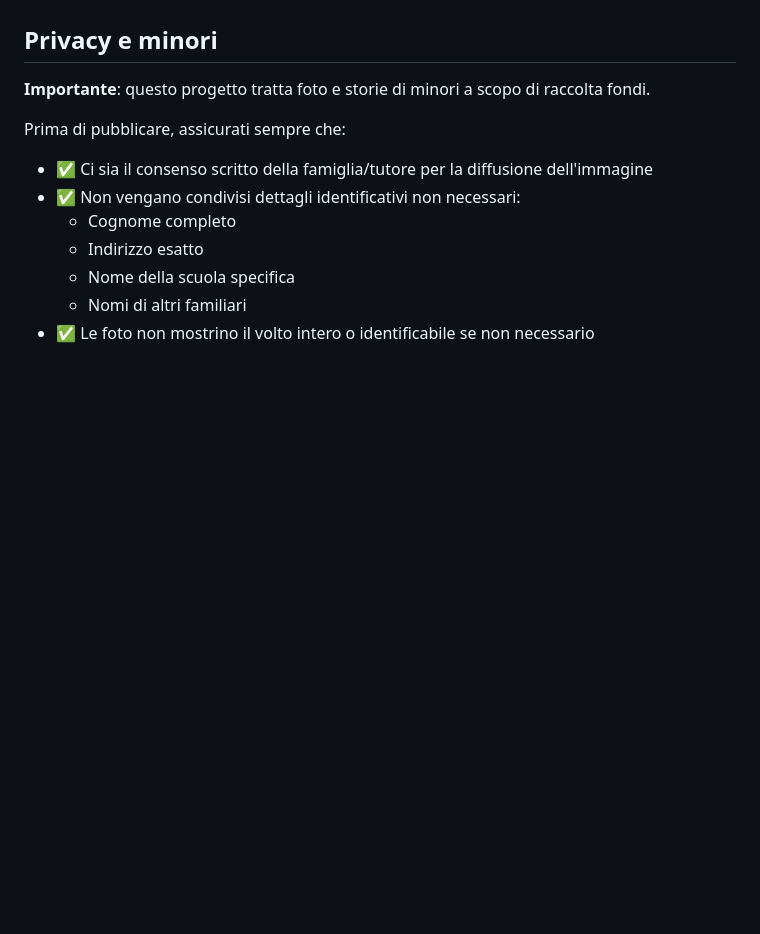
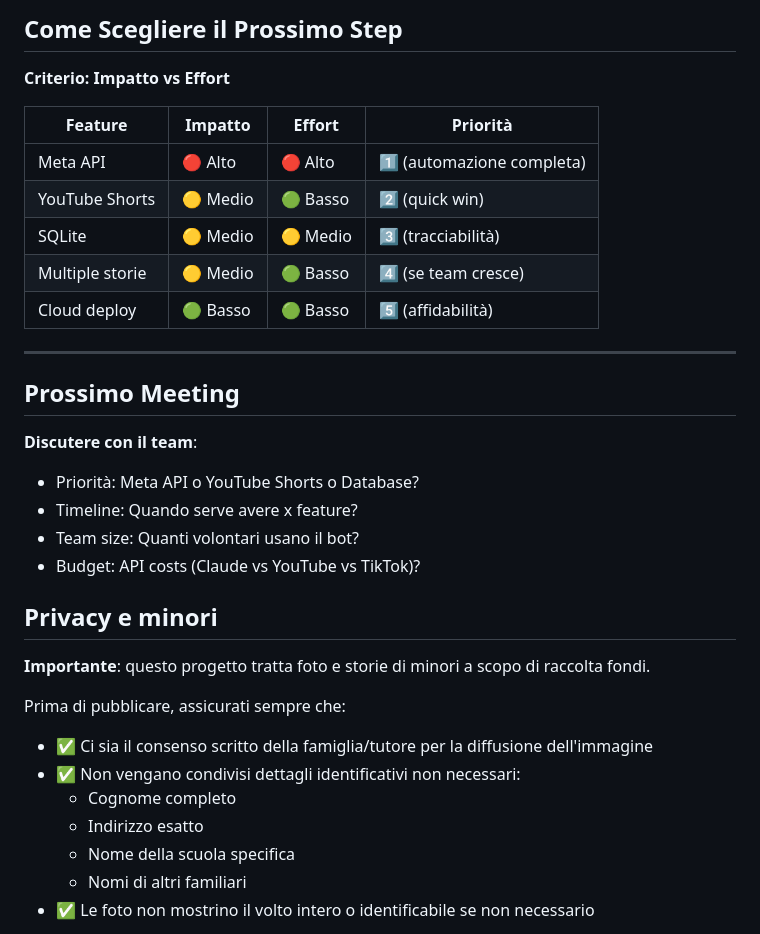
Before and after one commit to pimpy67/social_effata, a Markdown page: README.md, the part around one of its changes. Drawn GitHub-style; blank space fills up the shorter version.

```diff
--- a/README.md
+++ b/README.md
@@ -584,3 +697,24 @@ Soluzione futura: usare "thread" o un prefisso (`[storia1]`, `[storia2]`) per se
+## Come Scegliere il Prossimo Step
+
+**Criterio: Impatto vs Effort**
+
+| Feature | Impatto | Effort | Priorità |
+|---------|---------|--------|----------|
+| Meta API | 🔴 Alto | 🔴 Alto | 1️⃣ (automazione completa) |
+| YouTube Shorts | 🟡 Medio | 🟢 Basso | 2️⃣ (quick win) |
+| SQLite | 🟡 Medio | 🟡 Medio | 3️⃣ (tracciabilità) |
+| Multiple storie | 🟡 Medio | 🟢 Basso | 4️⃣ (se team cresce) |
+| Cloud deploy | 🟢 Basso | 🟢 Basso | 5️⃣ (affidabilità) |
+
+---
+
+## Prossimo Meeting
+
+**Discutere con il team**:
+- Priorità: Meta API o YouTube Shorts o Database?
+- Timeline: Quando serve avere x feature?
+- Team size: Quanti volontari usano il bot?
+- Budget: API costs (Claude vs YouTube vs TikTok)?
 
 ## Privacy e minori
 
```
Also changed, not shown: other parts of README.md (+127 -14 lines).
